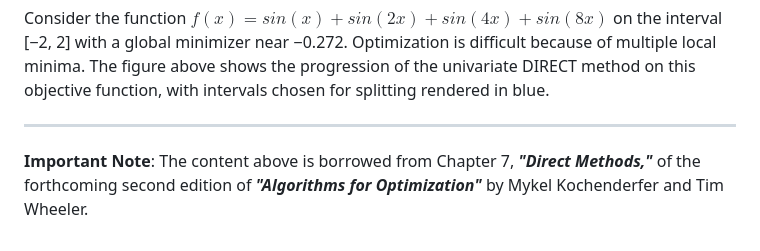
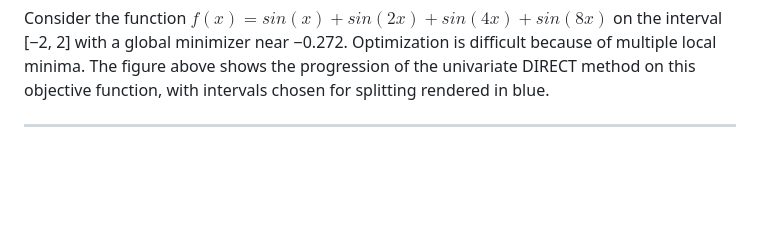
Before and after one commit to sisl/DividedRectangles.jl, a Markdown page: docs/src/algorithm.md, the part around the change. Rendered like a GitHub page; blank space fills up the shorter version.

```diff
--- a/docs/src/algorithm.md
+++ b/docs/src/algorithm.md
@@ -105,5 +105,3 @@ Interval splitting in multiple dimensions (using DIRECT) requires choosing an or
 Consider the function $f(x) = sin(x) + sin(2x) + sin(4x) + sin(8x)$ on the interval [−2, 2] with a global minimizer near −0.272. Optimization is difficult because of multiple local minima. The figure above shows the progression of the univariate DIRECT method on this objective function, with intervals chosen for splitting rendered in blue.
 
 ---
-
-**Important Note**: The content above is borrowed from Chapter 7, ***"Direct Methods,"*** of the forthcoming second edition of ***"Algorithms for Optimization"*** by Mykel Kochenderfer and Tim Wheeler.
```
